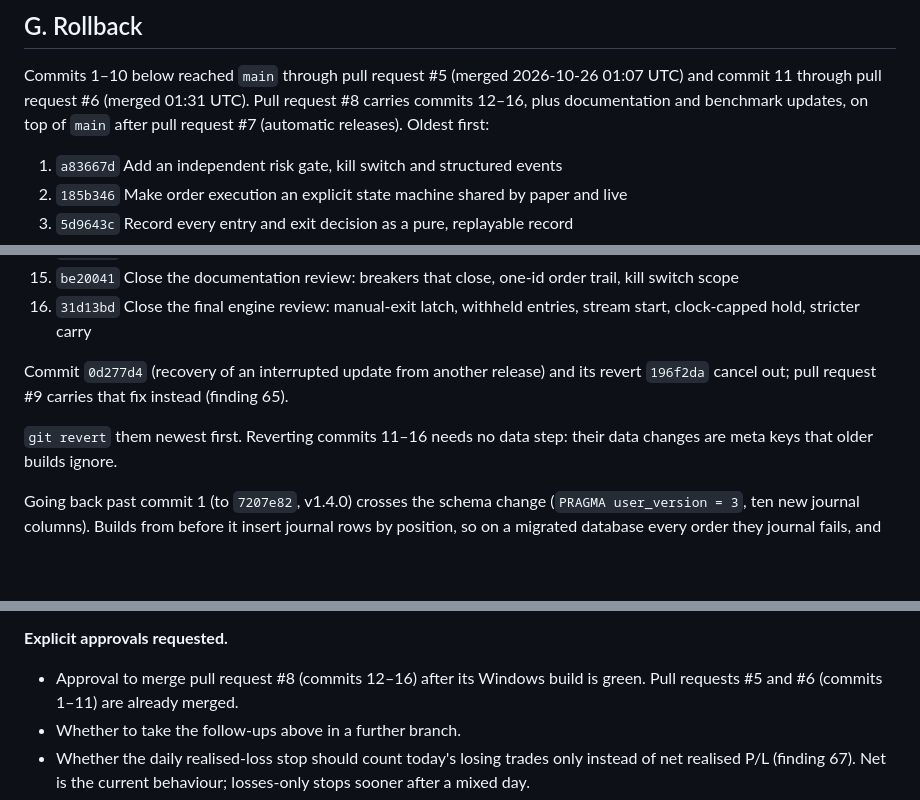
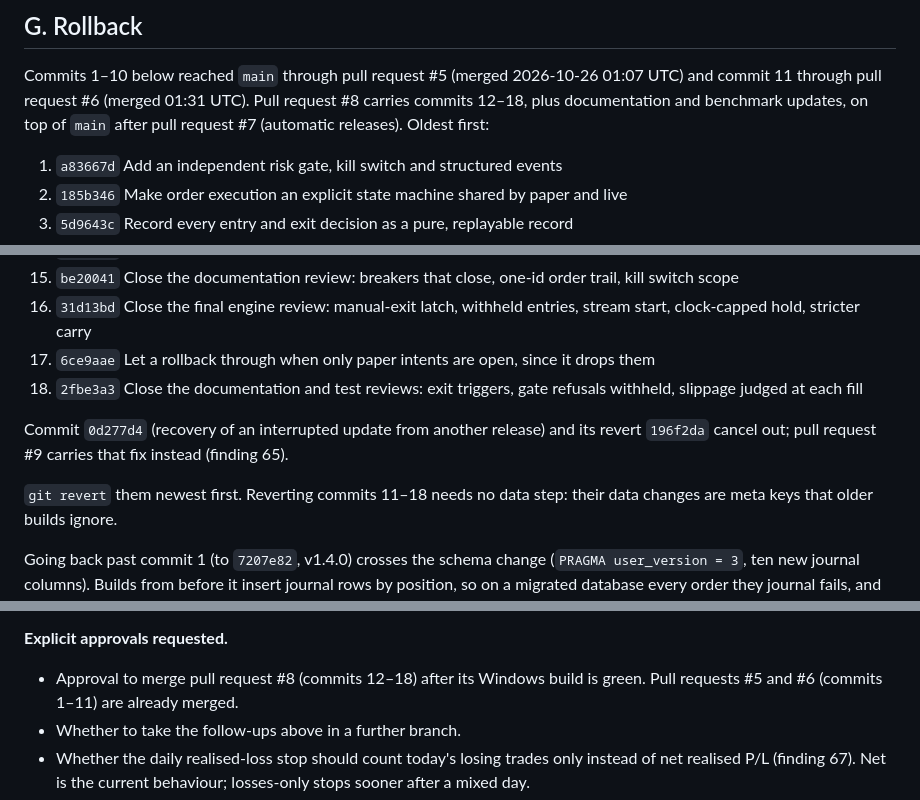
Before and after one commit to BuildLoom-Amepps1994/ATB, a Markdown page: HARDENING_REVIEW.md, 3 parts joined by grey strips. Drawn GitHub-style; blank space fills up the shorter version.

Commit message:
List the last two code commits in the rollback section
Co-Authored-By: Claude Opus 5.5 <noreply@anthropic.com>
Claude-Session: https://claude.ai/code/session_01FwsZkbddwXTh8cUMeKLRPi

```diff
--- a/HARDENING_REVIEW.md
+++ b/HARDENING_REVIEW.md
@@ -559,7 +559,7 @@ What the records can and cannot say:
 
 Commits 1–10 below reached `main` through pull request #5 (merged 2026-10-26
 01:07 UTC) and commit 11 through pull request #6 (merged 01:31 UTC). Pull
-request #8 carries commits 12–16, plus documentation and benchmark updates, on top of
+request #8 carries commits 12–18, plus documentation and benchmark updates, on top of
 `main` after pull request #7 (automatic releases). Oldest first:
 
 1. `a83667d` Add an independent risk gate, kill switch and structured events
@@ -578,12 +578,14 @@ request #8 carries commits 12–16, plus documentation and benchmark updates, on
 14. `5ddd2df` Close the concurrency review: safe rollback, stream lifecycle, kill switch at submit
 15. `be20041` Close the documentation review: breakers that close, one-id order trail, kill switch scope
 16. `31d13bd` Close the final engine review: manual-exit latch, withheld entries, stream start, clock-capped hold, stricter carry
+17. `6ce9aae` Let a rollback through when only paper intents are open, since it drops them
+18. `2fbe3a3` Close the documentation and test reviews: exit triggers, gate refusals withheld, slippage judged at each fill
 
 Commit `0d277d4` (recovery of an interrupted update from another release) and
 its revert `196f2da` cancel out; pull request #9 carries that fix instead
 (finding 65).
 
-`git revert` them newest first. Reverting commits 11–16 needs no data step:
+`git revert` them newest first. Reverting commits 11–18 needs no data step:
 their data changes are meta keys that older builds ignore.
 
 Going back past commit 1 (to `7207e82`, v1.4.0) crosses the schema change
@@ -681,7 +683,7 @@ Setup is the simpler fix: it installs the matching app and runtime.
 
 **Explicit approvals requested.**
 
-* Approval to merge pull request #8 (commits 12–16) after its Windows build
+* Approval to merge pull request #8 (commits 12–18) after its Windows build
   is green. Pull requests #5 and #6 (commits 1–11) are already merged.
 * Whether to take the follow-ups above in a further branch.
 * Whether the daily realised-loss stop should count today's losing trades
```
